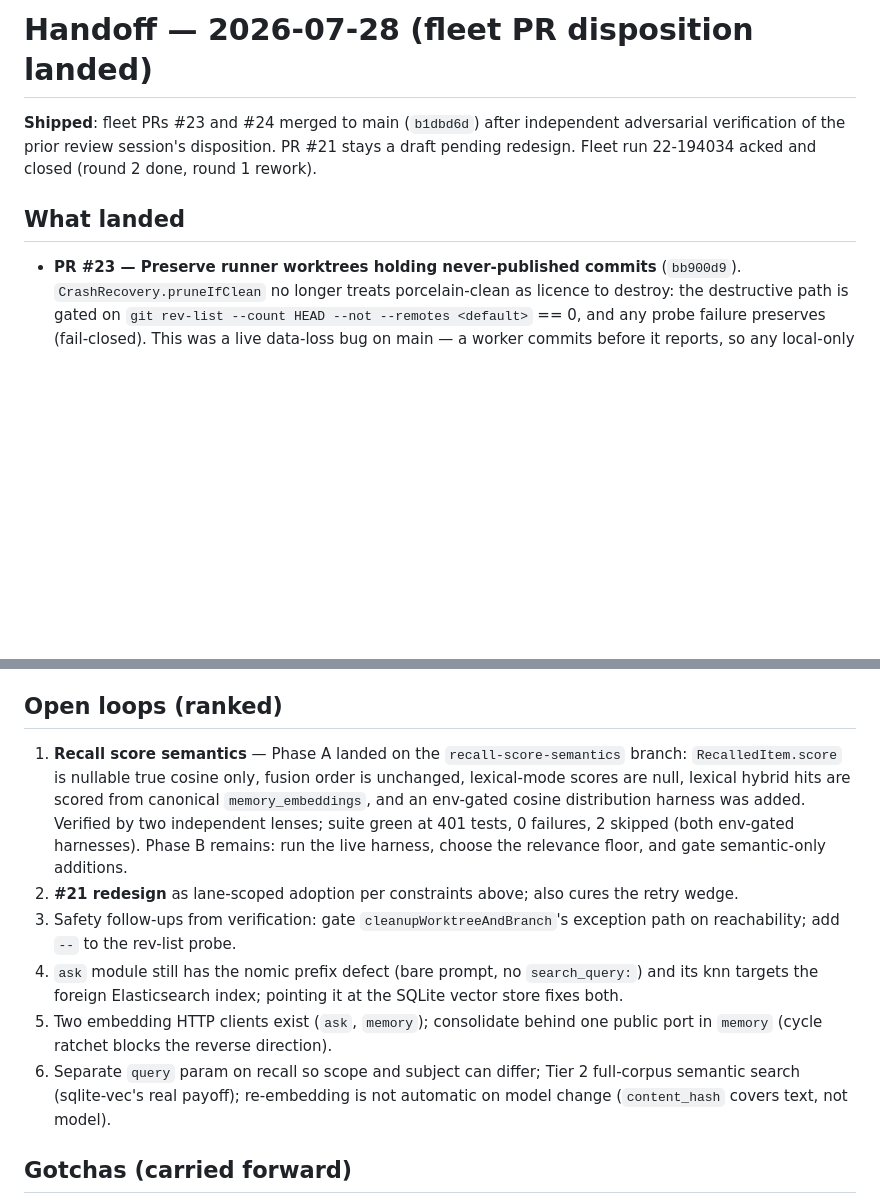
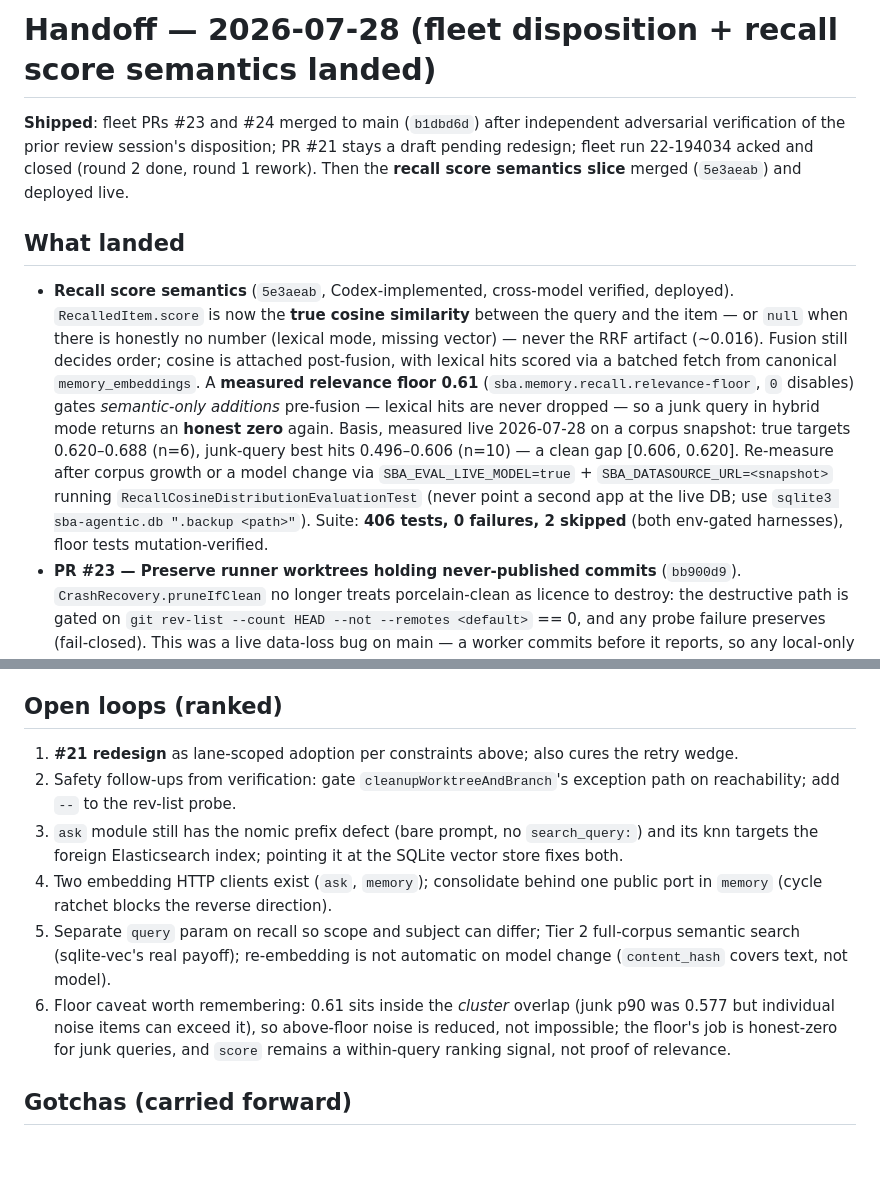
Before and after one commit to nathanmauro/black-box, a Markdown page: NEXT.md, 2 parts joined by grey strips. GitHub-like rendering; blank space fills up the shorter version.

Commit message:
Refresh NEXT.md After Shipping Recall Score Semantics

```diff
--- a/NEXT.md
+++ b/NEXT.md
@@ -1,11 +1,26 @@
-# Handoff — 2026-07-28 (fleet PR disposition landed)
+# Handoff — 2026-07-28 (fleet disposition + recall score semantics landed)
 
 **Shipped**: fleet PRs #23 and #24 merged to main (`b1dbd6d`) after independent adversarial
-verification of the prior review session's disposition. PR #21 stays a draft pending redesign.
-Fleet run 22-194034 acked and closed (round 2 done, round 1 rework).
+verification of the prior review session's disposition; PR #21 stays a draft pending redesign;
+fleet run 22-194034 acked and closed (round 2 done, round 1 rework). Then the **recall score
+semantics slice** merged (`5e3aeab`) and deployed live.
 
 ## What landed
 
+- **Recall score semantics** (`5e3aeab`, Codex-implemented, cross-model verified, deployed).
+  `RecalledItem.score` is now the **true cosine similarity** between the query and the item —
+  or `null` when there is honestly no number (lexical mode, missing vector) — never the RRF
+  artifact (~0.016). Fusion still decides order; cosine is attached post-fusion, with lexical
+  hits scored via a batched fetch from canonical `memory_embeddings`. A **measured relevance
+  floor 0.61** (`sba.memory.recall.relevance-floor`, `0` disables) gates *semantic-only
+  additions* pre-fusion — lexical hits are never dropped — so a junk query in hybrid mode
+  returns an **honest zero** again. Basis, measured live 2026-07-28 on a corpus snapshot:
+  true targets 0.620–0.688 (n=6), junk-query best hits 0.496–0.606 (n=10) — a clean gap
+  [0.606, 0.620]. Re-measure after corpus growth or a model change via
+  `SBA_EVAL_LIVE_MODEL=true` + `SBA_DATASOURCE_URL=<snapshot>` running
+  `RecallCosineDistributionEvaluationTest` (never point a second app at the live DB; use
+  `sqlite3 sba-agentic.db ".backup <path>"`). Suite: **406 tests, 0 failures, 2 skipped**
+  (both env-gated harnesses), floor tests mutation-verified.
 - **PR #23 — Preserve runner worktrees holding never-published commits** (`bb900d9`).
   `CrashRecovery.pruneIfClean` no longer treats porcelain-clean as licence to destroy: the
   destructive path is gated on `git rev-list --count HEAD --not --remotes <default>` == 0,
@@ -58,22 +73,20 @@ regardless of session liveness, and shared terminal handling belongs in
 
 ## Open loops (ranked)
 
-1. **Recall score semantics** — Phase A landed on the `recall-score-semantics` branch:
-   `RecalledItem.score` is nullable true cosine only, fusion order is unchanged, lexical-mode
-   scores are null, lexical hybrid hits are scored from canonical `memory_embeddings`, and an
-   env-gated cosine distribution harness was added. Verified by two independent lenses; suite
-   green at 401 tests, 0 failures, 2 skipped (both env-gated harnesses). Phase B remains: run
-   the live harness, choose the relevance floor, and gate semantic-only additions.
-2. **#21 redesign** as lane-scoped adoption per constraints above; also cures the retry wedge.
-3. Safety follow-ups from verification: gate `cleanupWorktreeAndBranch`'s exception path on
+1. **#21 redesign** as lane-scoped adoption per constraints above; also cures the retry wedge.
+2. Safety follow-ups from verification: gate `cleanupWorktreeAndBranch`'s exception path on
    reachability; add `--` to the rev-list probe.
-4. `ask` module still has the nomic prefix defect (bare prompt, no `search_query:`) and its knn
+3. `ask` module still has the nomic prefix defect (bare prompt, no `search_query:`) and its knn
    targets the foreign Elasticsearch index; pointing it at the SQLite vector store fixes both.
-5. Two embedding HTTP clients exist (`ask`, `memory`); consolidate behind one public port in
+4. Two embedding HTTP clients exist (`ask`, `memory`); consolidate behind one public port in
    `memory` (cycle ratchet blocks the reverse direction).
-6. Separate `query` param on recall so scope and subject can differ; Tier 2 full-corpus
+5. Separate `query` param on recall so scope and subject can differ; Tier 2 full-corpus
    semantic search (sqlite-vec's real payoff); re-embedding is not automatic on model change
    (`content_hash` covers text, not model).
+6. Floor caveat worth remembering: 0.61 sits inside the *cluster* overlap (junk p90 was 0.577
+   but individual noise items can exceed it), so above-floor noise is reduced, not impossible;
+   the floor's job is honest-zero for junk queries, and `score` remains a within-query ranking
+   signal, not proof of relevance.
 
 ## Gotchas (carried forward)
 
```
